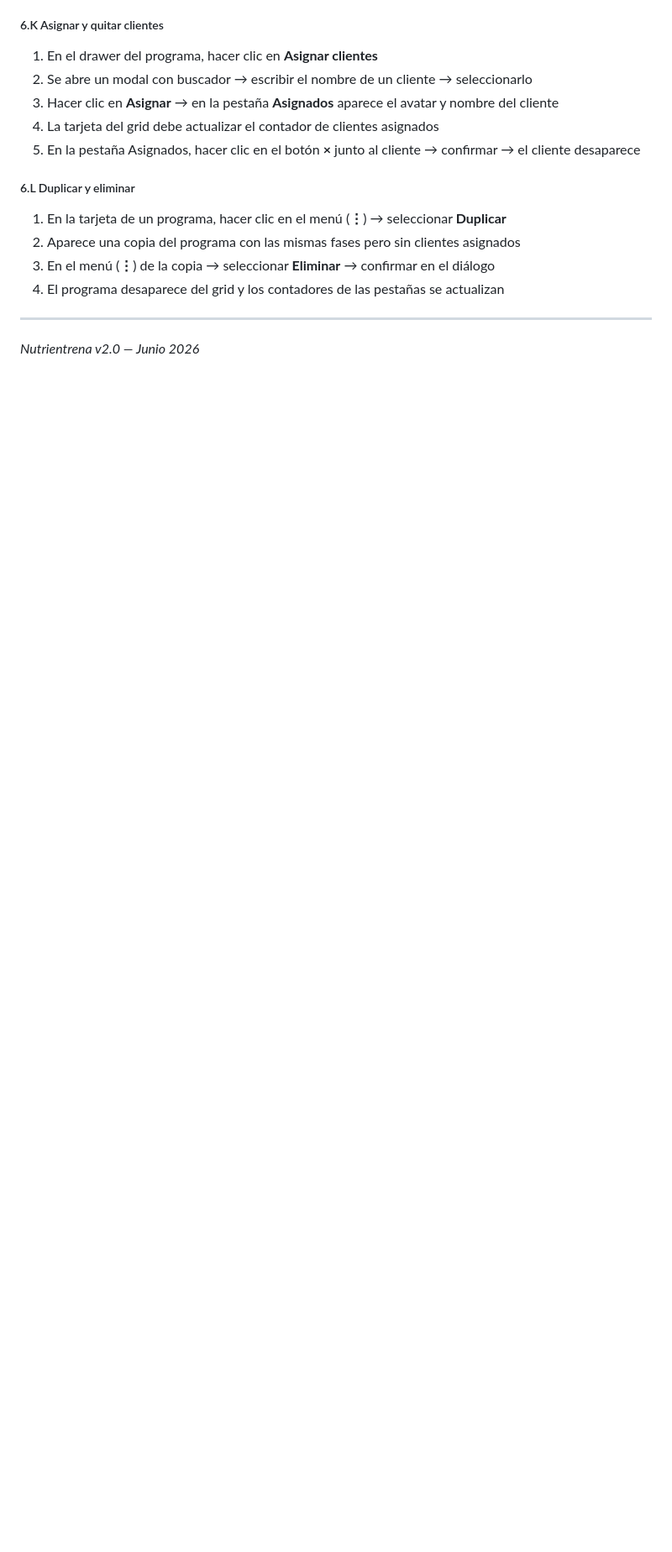
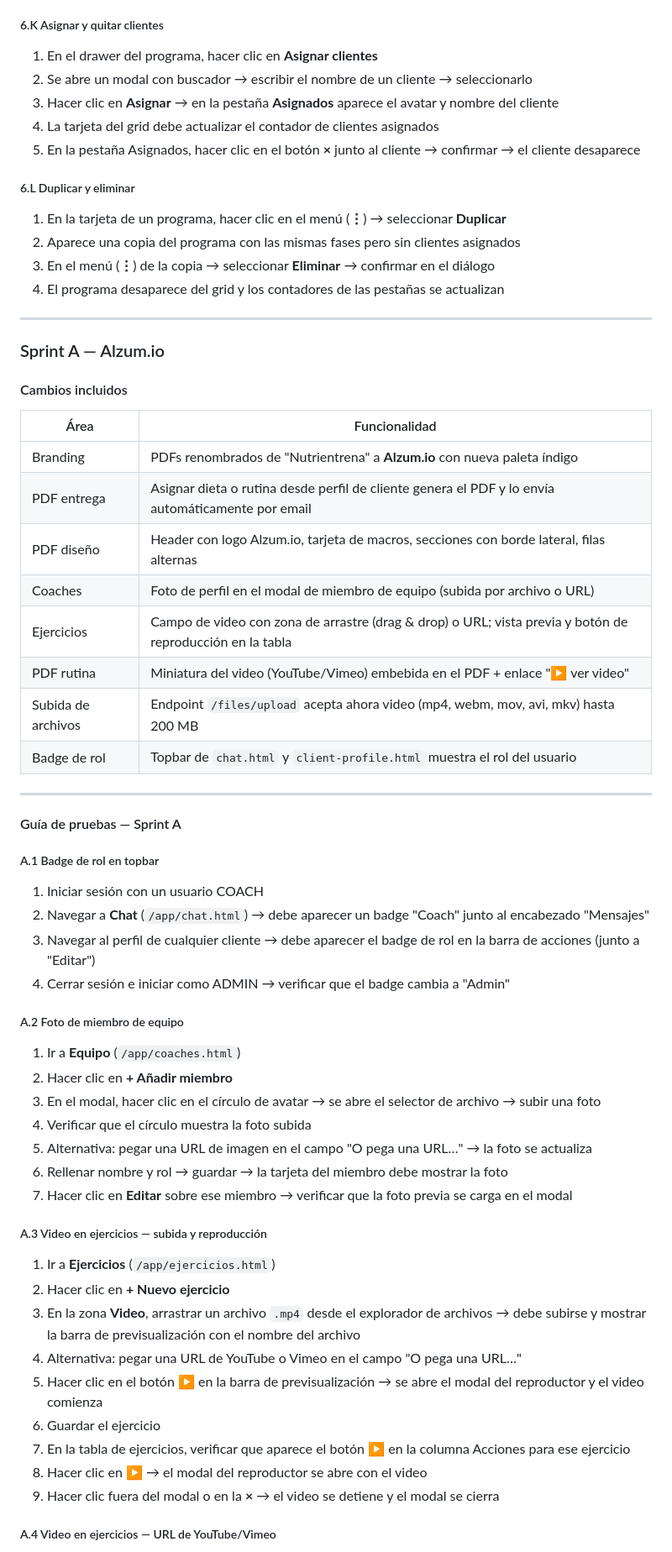
Before and after one commit to vallejoj203k/nutrientrena, a Markdown page: README.md, the part around one of its changes. Shown at 84% size. Drawn GitHub-style; blank space fills up the shorter version.

Commit message:
docs: add Sprint A test guide to README
Covers: role badge, team member photo, video upload/playback,
video thumbnail in PDF, auto PDF email on plan assignment,
and Alzum.io PDF design verification.

```diff
--- a/README.md
+++ b/README.md
@@ -1022,4 +1022,53 @@ Módulo completo para crear programas de entrenamiento estructurados con fases y
 
 ---
 
-*Nutrientrena v2.0 — Junio 2026*
+### Sprint A — Alzum.io
+
+#### Cambios incluidos
+
+| Área | Funcionalidad |
+|------|--------------|
+| Branding | PDFs renombrados de "Nutrientrena" a **Alzum.io** con nueva paleta índigo |
+| PDF entrega | Asignar dieta o rutina desde perfil de cliente genera el PDF y lo envía automáticamente por email |
+| PDF diseño | Header con logo Alzum.io, tarjeta de macros, secciones con borde lateral, filas alternas |
+| Coaches | Foto de perfil en el modal de miembro de equipo (subida por archivo o URL) |
+| Ejercicios | Campo de video con zona de arrastre (drag & drop) o URL; vista previa y botón de reproducción en la tabla |
+| PDF rutina | Miniatura del video (YouTube/Vimeo) embebida en el PDF + enlace "▶ ver video" |
+| Subida de archivos | Endpoint `/files/upload` acepta ahora video (mp4, webm, mov, avi, mkv) hasta 200 MB |
+| Badge de rol | Topbar de `chat.html` y `client-profile.html` muestra el rol del usuario |
+
+---
+
+#### Guía de pruebas — Sprint A
+
+##### A.1 Badge de rol en topbar
+
+1. Iniciar sesión con un usuario COACH
+2. Navegar a **Chat** (`/app/chat.html`) → debe aparecer un badge "Coach" junto al encabezado "Mensajes"
+3. Navegar al perfil de cualquier cliente → debe aparecer el badge de rol en la barra de acciones (junto a "Editar")
+4. Cerrar sesión e iniciar como ADMIN → verificar que el badge cambia a "Admin"
+
+##### A.2 Foto de miembro de equipo
+
+1. Ir a **Equipo** (`/app/coaches.html`)
+2. Hacer clic en **+ Añadir miembro**
+3. En el modal, hacer clic en el círculo de avatar → se abre el selector de archivo → subir una foto
+4. Verificar que el círculo muestra la foto subida
+5. Alternativa: pegar una URL de imagen en el campo "O pega una URL…" → la foto se actualiza
+6. Rellenar nombre y rol → guardar → la tarjeta del miembro debe mostrar la foto
+7. Hacer clic en **Editar** sobre ese miembro → verificar que la foto previa se carga en el modal
+
+##### A.3 Video en ejercicios — subida y reproducción
+
+1. Ir a **Ejercicios** (`/app/ejercicios.html`)
+2. Hacer clic en **+ Nuevo ejercicio**
+3. En la zona **Video**, arrastrar un archivo `.mp4` desde el explorador de archivos → debe subirse y mostrar la barra de previsualización con el nombre del archivo
+4. Alternativa: pegar una URL de YouTube o Vimeo en el campo "O pega una URL…"
+5. Hacer clic en el botón **▶** en la barra de previsualización → se abre el modal del reproductor y el video comienza
+6. Guardar el ejercicio
+7. En la tabla de ejercicios, verificar que aparece el botón **▶** en la columna Acciones para ese ejercicio
+8. Hacer clic en **▶** → el modal del reproductor se abre con el video
+9. Hacer clic fuera del modal o en la **×** → el video se detiene y el modal se cierra
+
+##### A.4 Video en ejercicios — URL de YouTube/Vimeo
+
```
Also changed, not shown: other parts of README.md (+43 -0 lines).
